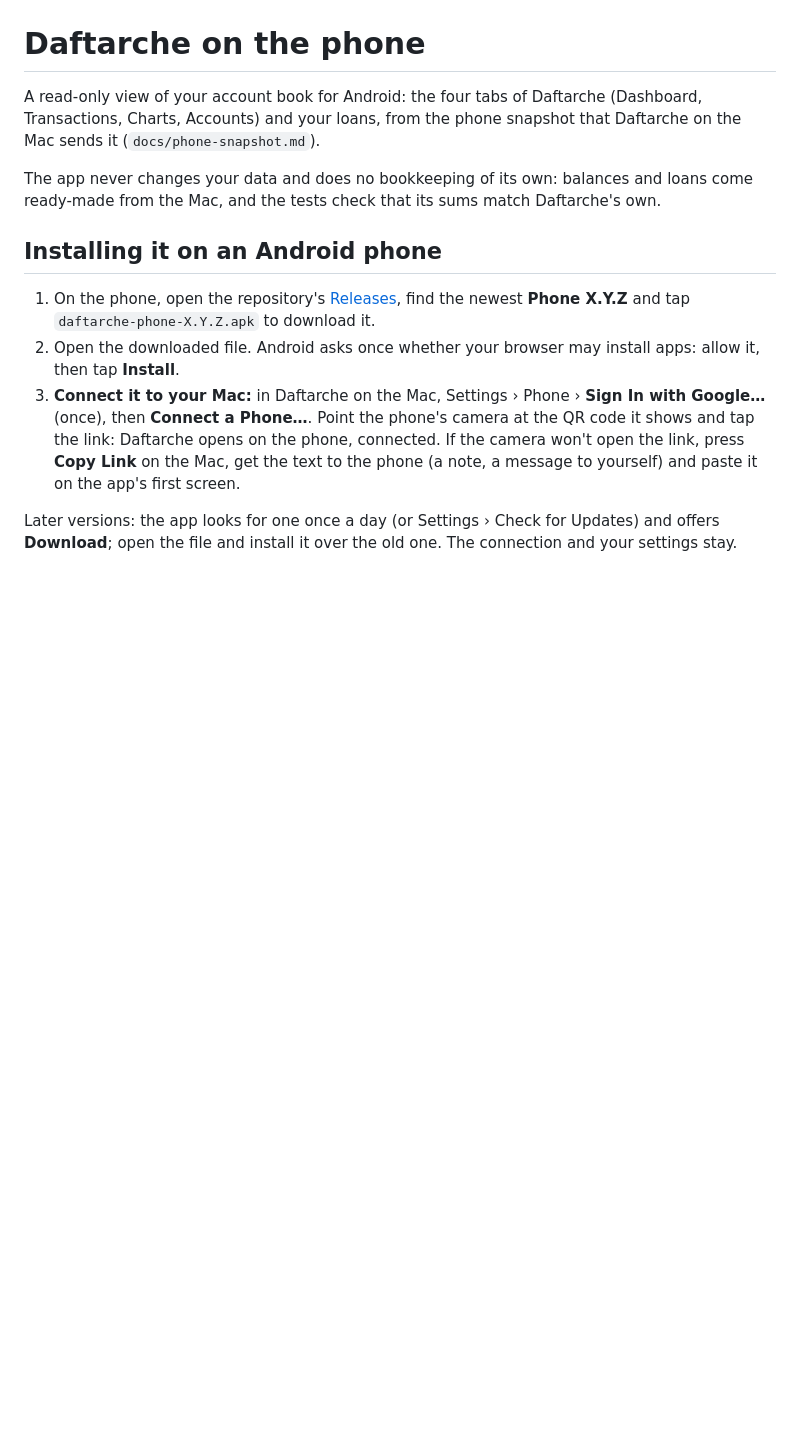
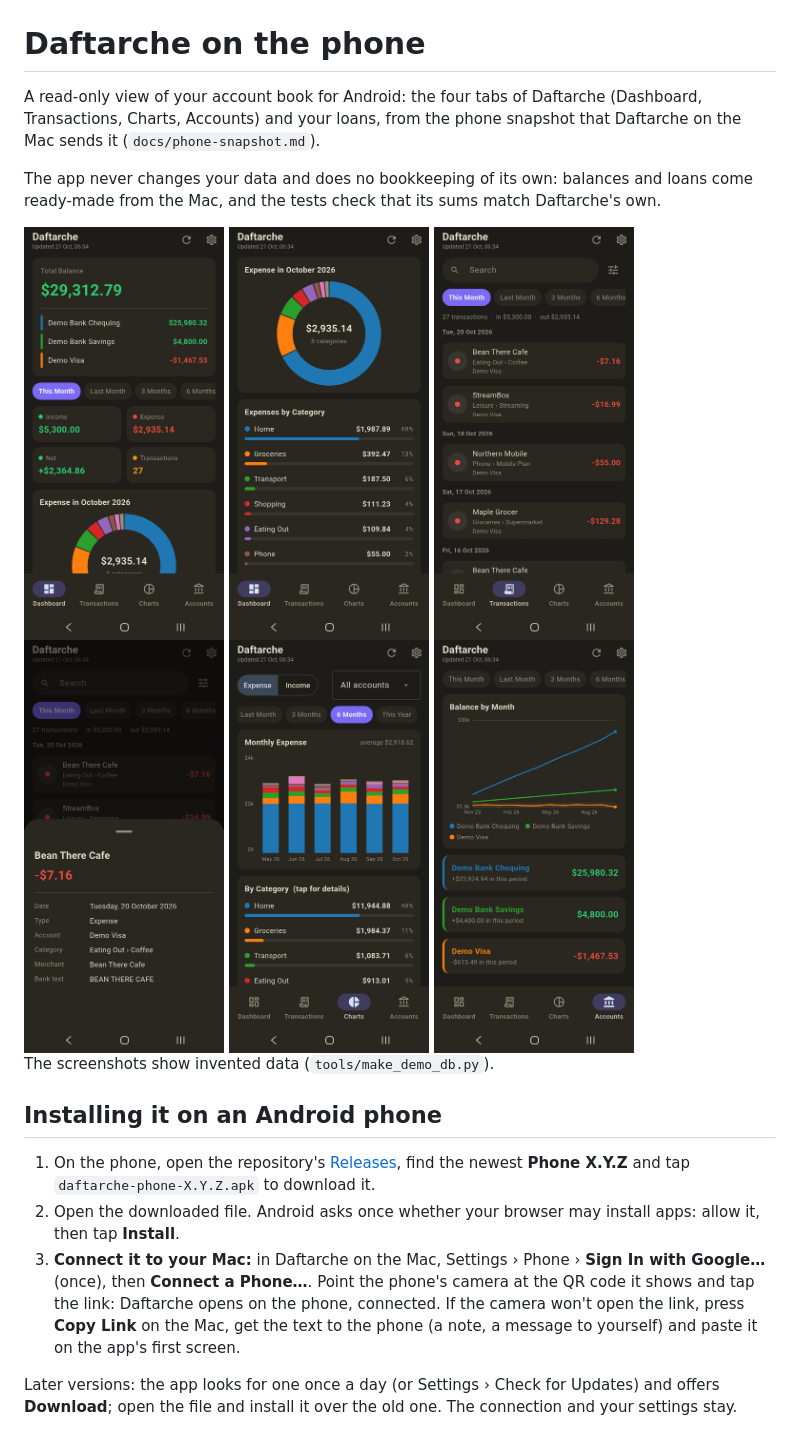
Before and after one commit to vahid-anari/daftarche, a Markdown page: mobile/README.md, the part around the change. Rendered like a GitHub page; pictures changed too: docs/figures/phone_accounts.png (added), docs/figures/phone_charts.png (added), docs/figures/phone_dashboard.png (added); blank space fills up the shorter version.

```diff
--- a/mobile/README.md
+++ b/mobile/README.md
@@ -7,6 +7,16 @@ snapshot that Daftarche on the Mac sends it (`docs/phone-snapshot.md`).
 The app never changes your data and does no bookkeeping of its own: balances and
 loans come ready-made from the Mac, and the tests check that its sums match
 Daftarche's own.
+
+<img src="https://raw.githubusercontent.com/vahid-anari/daftarche/main/docs/figures/phone_dashboard.png" width="200" alt="Dashboard: total balance, accounts, this month's numbers">
+<img src="https://raw.githubusercontent.com/vahid-anari/daftarche/main/docs/figures/phone_donut.png" width="200" alt="Dashboard: this month's expense by category as a donut">
+<img src="https://raw.githubusercontent.com/vahid-anari/daftarche/main/docs/figures/phone_transactions.png" width="200" alt="Transactions of this month">
+
+<img src="https://raw.githubusercontent.com/vahid-anari/daftarche/main/docs/figures/phone_transaction.png" width="200" alt="One transaction opened">
+<img src="https://raw.githubusercontent.com/vahid-anari/daftarche/main/docs/figures/phone_charts.png" width="200" alt="Charts: monthly expense by category">
+<img src="https://raw.githubusercontent.com/vahid-anari/daftarche/main/docs/figures/phone_accounts.png" width="200" alt="Accounts: balance by month">
+
+The screenshots show invented data (`tools/make_demo_db.py`).
 
 ## Installing it on an Android phone
 
```
Also changed, not shown: README.md (+12 -0 lines).
